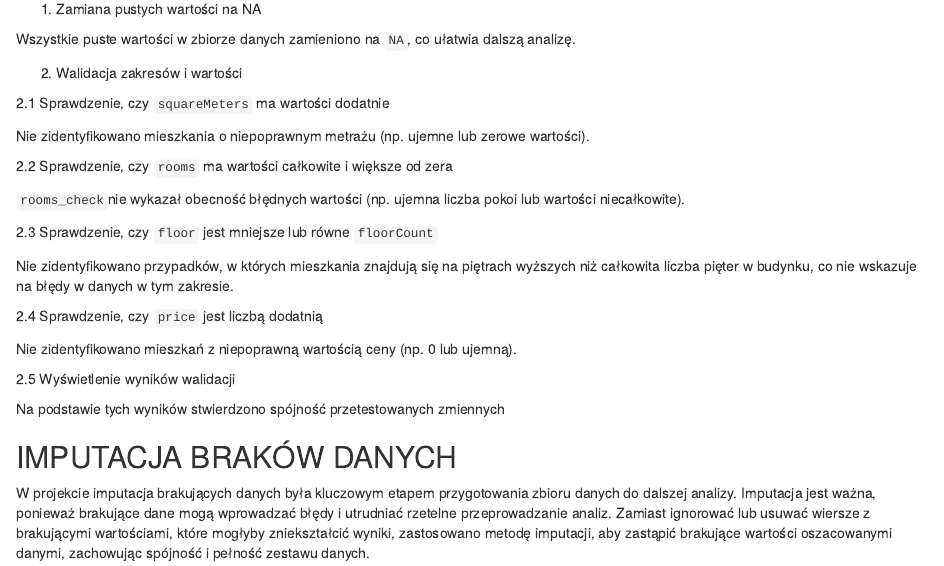
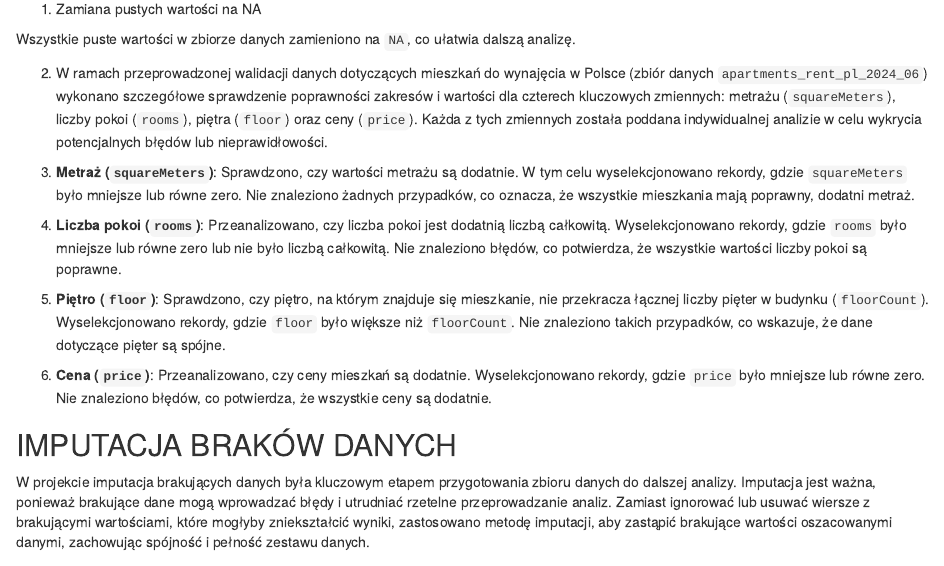
Before and after one commit to FilipBie/Pro-Analitycy-Danych-gr-1, an R Markdown document (Mardown_1.Rmd): the page in a window 1100 px wide, from 540 px down. Rendered offline with R 4.5, knitr and Pandoc, with nearby package versions; code that draws random numbers runs with fixed seeds of ours; some code elsewhere in the file could not run offline.

Commit message:
Bardziej przejrzysta forma opisu przeprowadzenia części 1 walidacji

````diff
--- a/Mardown_1.Rmd
+++ b/Mardown_1.Rmd
@@ -97,43 +97,24 @@ apartments_rent_pl_2024_06[apartments_rent_pl_2024_06 == ""] <- NA
 
 ```
 
-2.  Walidacja zakresów i wartości
-
-2.1 Sprawdzenie, czy `squareMeters` ma wartości dodatnie
+2.  W ramach przeprowadzonej walidacji danych dotyczących mieszkań do wynajęcia w Polsce (zbiór danych `apartments_rent_pl_2024_06`) wykonano szczegółowe sprawdzenie poprawności zakresów i wartości dla czterech kluczowych zmiennych: metrażu (`squareMeters`), liczby pokoi (`rooms`), piętra (`floor`) oraz ceny (`price`). Każda z tych zmiennych została poddana indywidualnej analizie w celu wykrycia potencjalnych błędów lub nieprawidłowości.
 
 ```{r echo=FALSE}
+# Podpunkt 3: Walidacja zakresów i wartości
+
+# 3.1 Sprawdzenie, czy 'squareMeters' ma wartości dodatnie
 squareMeters_check <- subset(apartments_rent_pl_2024_06, squareMeters <= 0)
-```
 
-Nie zidentyfikowano mieszkania o niepoprawnym metrażu (np. ujemne lub zerowe wartości).
+# 3.2 Sprawdzenie, czy 'rooms' ma wartości całkowite i większe od zera
+rooms_check <- subset(apartments_rent_pl_2024_06, rooms <= 0 | rooms %% 1 != 0)
 
-2.2 Sprawdzenie, czy `rooms` ma wartości całkowite i większe od zera
+# 3.3 Sprawdzenie, czy 'floor' jest mniejsze lub równe 'floorCount'
+floor_check <- subset(apartments_rent_pl_2024_06, floor > floorCount)
 
-```{r echo=FALSE}
-rooms_check <- subset(apartments_rent_pl_2024_06, rooms <= 0 | rooms %% 1 != 0)
-```
+# 3.5 Sprawdzenie, czy 'price' jest liczbą dodatnią
+price_check <- subset(apartments_rent_pl_2024_06, as.numeric(price) <= 0)
 
-`rooms_check`nie wykazał obecność błędnych wartości (np. ujemna liczba pokoi lub wartości niecałkowite).
-
-2.3 Sprawdzenie, czy `floor` jest mniejsze lub równe `floorCount`
-
-```{r echo=FALSE}
-floor_check <- subset(apartments_rent_pl_2024_06, floor > floorCount)
-```
-
-Nie zidentyfikowano przypadków, w których mieszkania znajdują się na piętrach wyższych niż całkowita liczba pięter w budynku, co nie wskazuje na błędy w danych w tym zakresie.
-
-2.4 Sprawdzenie, czy `price` jest liczbą dodatnią
-
-```{r echo=FALSE}
-price_check <- subset(apartments_rent_pl_2024_06, as.numeric(price) <= 0)
-```
-
-Nie zidentyfikowano mieszkań z niepoprawną wartością ceny (np. 0 lub ujemną).
-
-2.5 Wyświetlenie wyników walidacji
-
-```{r echo=FALSE}
+# Wyświetlenie wyników walidacji
 list(
   squareMeters_check = squareMeters_check,
   rooms_check = rooms_check,
@@ -142,7 +124,13 @@ list(
 )
 ```
 
-Na podstawie tych wyników stwierdzono spójność przetestowanych zmiennych
+1.  **Metraż (`squareMeters`)**: Sprawdzono, czy wartości metrażu są dodatnie. W tym celu wyselekcjonowano rekordy, gdzie `squareMeters` było mniejsze lub równe zero. Nie znaleziono żadnych przypadków, co oznacza, że wszystkie mieszkania mają poprawny, dodatni metraż.
+
+2.  **Liczba pokoi (`rooms`)**: Przeanalizowano, czy liczba pokoi jest dodatnią liczbą całkowitą. Wyselekcjonowano rekordy, gdzie `rooms` było mniejsze lub równe zero lub nie było liczbą całkowitą. Nie znaleziono błędów, co potwierdza, że wszystkie wartości liczby pokoi są poprawne.
+
+3.  **Piętro (`floor`)**: Sprawdzono, czy piętro, na którym znajduje się mieszkanie, nie przekracza łącznej liczby pięter w budynku (`floorCount`). Wyselekcjonowano rekordy, gdzie `floor` było większe niż `floorCount`. Nie znaleziono takich przypadków, co wskazuje, że dane dotyczące pięter są spójne.
+
+4.  **Cena (`price`)**: Przeanalizowano, czy ceny mieszkań są dodatnie. Wyselekcjonowano rekordy, gdzie `price` było mniejsze lub równe zero. Nie znaleziono błędów, co potwierdza, że wszystkie ceny są dodatnie.
 
 ## IMPUTACJA BRAKÓW DANYCH
 
````
Also changed, not shown: Mardown_1.Rmd (1 more changed lines).
